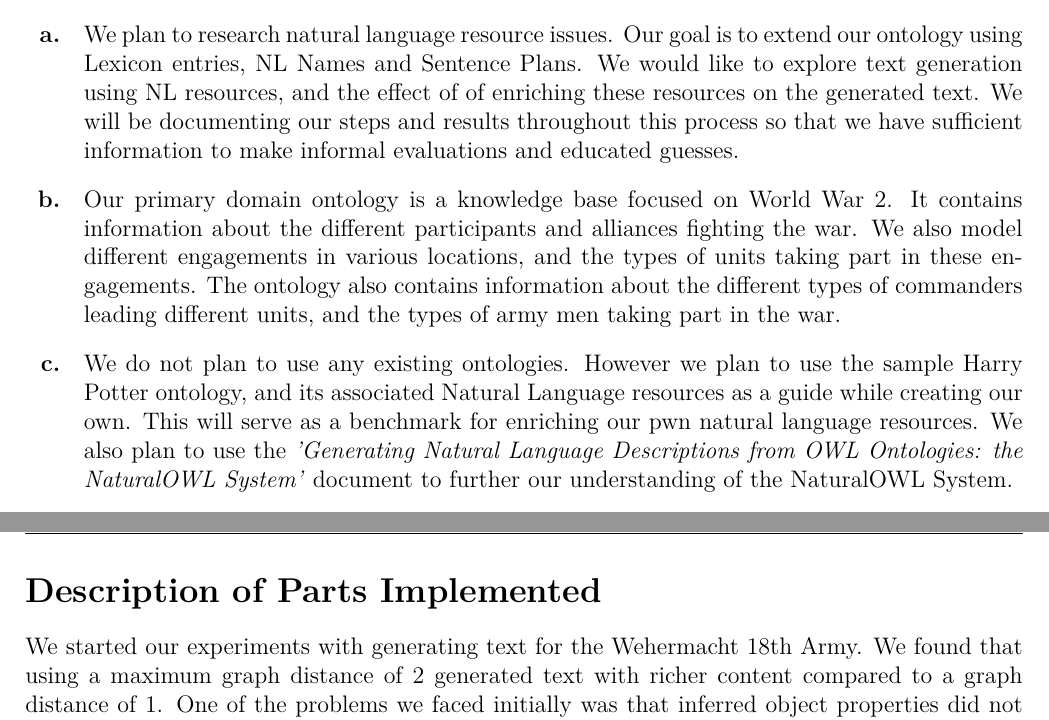
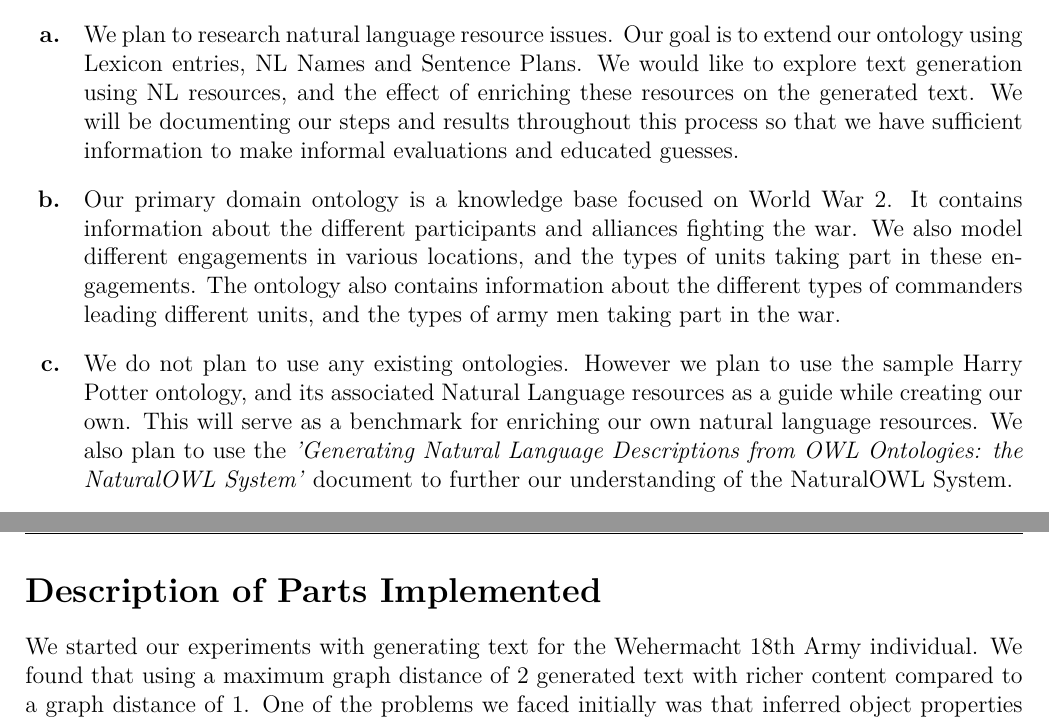
Before and after one commit to Dukec25/US-Military-Knowledge-Base, a LaTeX document (a4p1.tex): two parts of pages 2 and 3 of 3, joined at a grey line, cut so that both start at the same text. Compiled offline with pdfLaTeX.

Commit message:
Mostly just fixed some typos

```diff
--- a/a4p1.tex
+++ b/a4p1.tex
@@ -115,7 +115,7 @@
   		\item
   		We plan to research natural language resource issues.
       Our goal is to extend our ontology using Lexicon entries, NL Names and Sentence Plans.
-  		We would like to explore text generation using NL resources, and the effect of of enriching these resources
+  		We would like to explore text generation using NL resources, and the effect of enriching these resources
       on the generated text.
   		We will be documenting our steps and results throughout this process so that we have sufficient information
       to make informal evaluations and educated guesses.
@@ -130,7 +130,7 @@
   		\item
       We do not plan to use any existing ontologies. However we plan to use the sample Harry Potter ontology, and its
       associated Natural Language resources as a guide while creating our own.
-      This will serve as a benchmark for enriching our pwn natural language resources.
+      This will serve as a benchmark for enriching our own natural language resources.
       We also plan to use the \textit{'Generating Natural Language Descriptions from OWL Ontologies: the NaturalOWL System'}
       document to further our understanding of the NaturalOWL System.
 
@@ -163,7 +163,7 @@
 
   \section*{Description of Parts Implemented}
 
-    We started our experiments with generating text for the Wehermacht 18th Army.
+    We started our experiments with generating text for the Wehermacht 18th Army individual.
     We found that using a maximum graph distance of 2 generated text with richer content compared to a graph distance of 1.
     One of the problems we faced initially was that inferred object properties did not show up in the generated text.
     In order to solve this problem, we asserted a couple of previously inferred properties.
```
